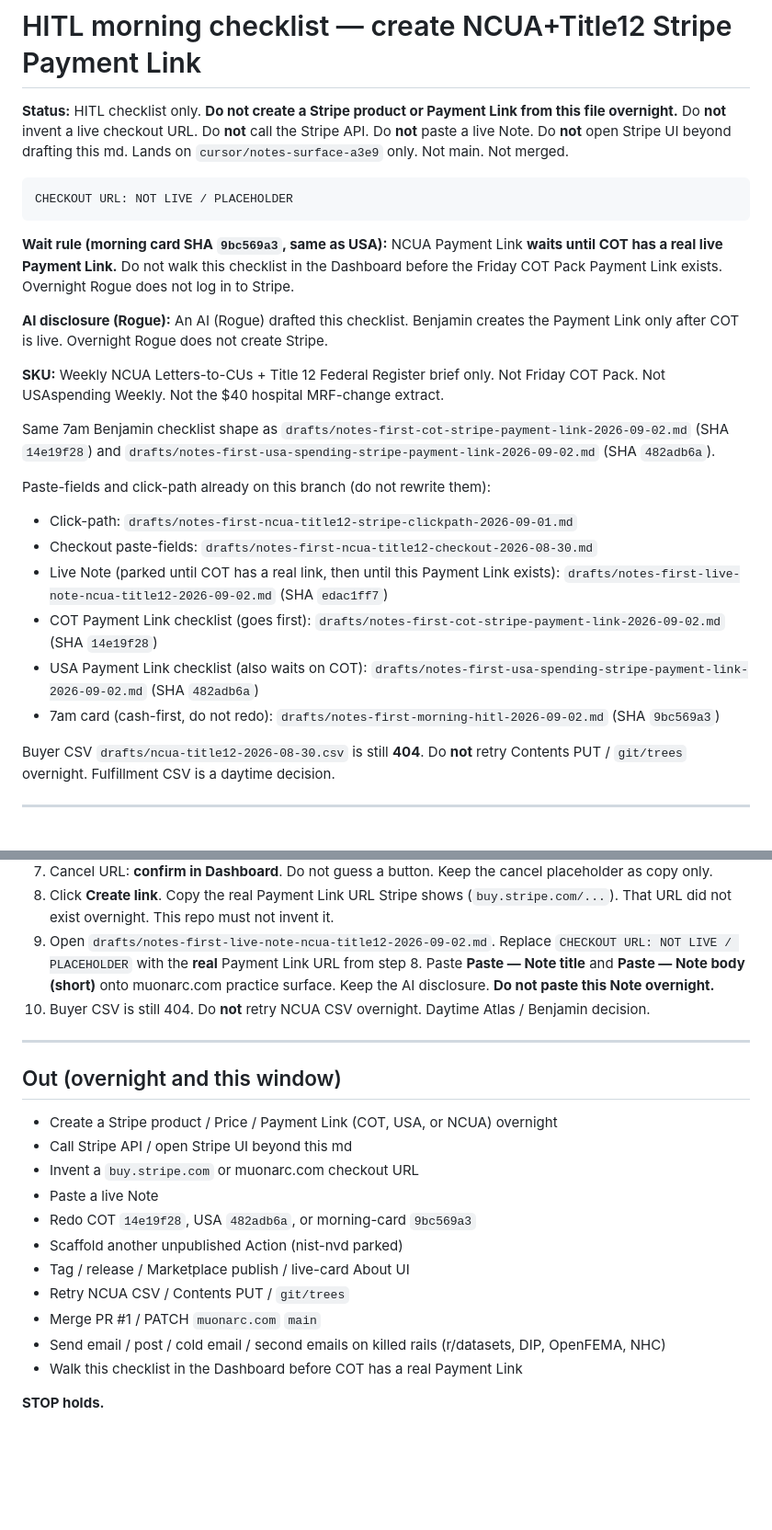
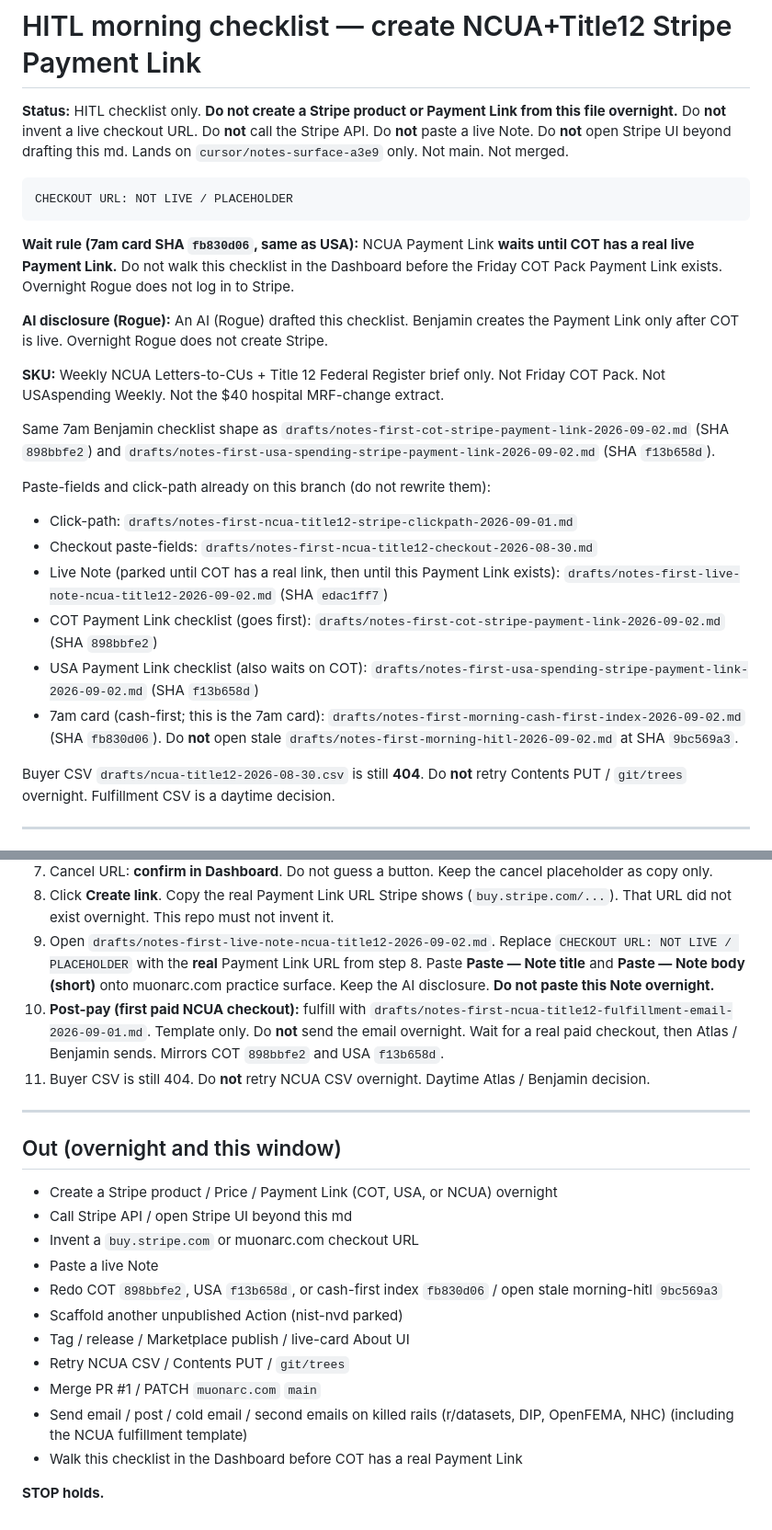
Before and after one commit to Muonarc/muonarc.com, a Markdown page: drafts/notes-first-ncua-title12-stripe-payment-link-2026-09-02.md, 2 parts joined by grey strips. Shown at 92% size. Drawn GitHub-style; blank space fills up the shorter version.

Commit message:
HITL: NCUA Stripe checklist points at cash-first 7am card + post-pay fulfill
Updates drafts/notes-first-ncua-title12-stripe-payment-link-2026-09-02.md in place. 7am card is now drafts/notes-first-morning-cash-first-index-2026-09-02.md SHA fb830d06 (not stale morning-hitl 9bc569a3). After live-Note paste, first paid NCUA checkout fulfills from drafts/notes-first-ncua-title12-fulfillment-email-2026-09-01.md (template only; do not send overnight). NCUA still waits on a real COT live link. Checkout PLACEHOLDER. No main change.

Co-authored-by: Rogue <rogue@users.noreply.github.com>

````diff
--- a/drafts/notes-first-ncua-title12-stripe-payment-link-2026-09-02.md
+++ b/drafts/notes-first-ncua-title12-stripe-payment-link-2026-09-02.md
@@ -6,21 +6,21 @@
 CHECKOUT URL: NOT LIVE / PLACEHOLDER
 ```
 
-**Wait rule (morning card SHA `9bc569a3`, same as USA):** NCUA Payment Link **waits until COT has a real live Payment Link.** Do not walk this checklist in the Dashboard before the Friday COT Pack Payment Link exists. Overnight Rogue does not log in to Stripe.
+**Wait rule (7am card SHA `fb830d06`, same as USA):** NCUA Payment Link **waits until COT has a real live Payment Link.** Do not walk this checklist in the Dashboard before the Friday COT Pack Payment Link exists. Overnight Rogue does not log in to Stripe.
 
 **AI disclosure (Rogue):** An AI (Rogue) drafted this checklist. Benjamin creates the Payment Link only after COT is live. Overnight Rogue does not create Stripe.
 
 **SKU:** Weekly NCUA Letters-to-CUs + Title 12 Federal Register brief only. Not Friday COT Pack. Not USAspending Weekly. Not the $40 hospital MRF-change extract.
 
-Same 7am Benjamin checklist shape as `drafts/notes-first-cot-stripe-payment-link-2026-09-02.md` (SHA `14e19f28`) and `drafts/notes-first-usa-spending-stripe-payment-link-2026-09-02.md` (SHA `482adb6a`).
+Same 7am Benjamin checklist shape as `drafts/notes-first-cot-stripe-payment-link-2026-09-02.md` (SHA `898bbfe2`) and `drafts/notes-first-usa-spending-stripe-payment-link-2026-09-02.md` (SHA `f13b658d`).
 
 Paste-fields and click-path already on this branch (do not rewrite them):
 - Click-path: `drafts/notes-first-ncua-title12-stripe-clickpath-2026-09-01.md`
 - Checkout paste-fields: `drafts/notes-first-ncua-title12-checkout-2026-08-30.md`
 - Live Note (parked until COT has a real link, then until this Payment Link exists): `drafts/notes-first-live-note-ncua-title12-2026-09-02.md` (SHA `edac1ff7`)
-- COT Payment Link checklist (goes first): `drafts/notes-first-cot-stripe-payment-link-2026-09-02.md` (SHA `14e19f28`)
-- USA Payment Link checklist (also waits on COT): `drafts/notes-first-usa-spending-stripe-payment-link-2026-09-02.md` (SHA `482adb6a`)
-- 7am card (cash-first, do not redo): `drafts/notes-first-morning-hitl-2026-09-02.md` (SHA `9bc569a3`)
+- COT Payment Link checklist (goes first): `drafts/notes-first-cot-stripe-payment-link-2026-09-02.md` (SHA `898bbfe2`)
+- USA Payment Link checklist (also waits on COT): `drafts/notes-first-usa-spending-stripe-payment-link-2026-09-02.md` (SHA `f13b658d`)
+- 7am card (cash-first; this is the 7am card): `drafts/notes-first-morning-cash-first-index-2026-09-02.md` (SHA `fb830d06`). Do **not** open stale `drafts/notes-first-morning-hitl-2026-09-02.md` at SHA `9bc569a3`.
 
 Buyer CSV `drafts/ncua-title12-2026-08-30.csv` is still **404**. Do **not** retry Contents PUT / `git/trees` overnight. Fulfillment CSV is a daytime decision.
 
@@ -56,7 +56,8 @@ Do **not** start until Friday COT Pack has a real `buy.stripe.com` link from `dr
 7. Cancel URL: **confirm in Dashboard**. Do not guess a button. Keep the cancel placeholder as copy only.
 8. Click **Create link**. Copy the real Payment Link URL Stripe shows (`buy.stripe.com/...`). That URL did not exist overnight. This repo must not invent it.
 9. Open `drafts/notes-first-live-note-ncua-title12-2026-09-02.md`. Replace `CHECKOUT URL: NOT LIVE / PLACEHOLDER` with the **real** Payment Link URL from step 8. Paste **Paste — Note title** and **Paste — Note body (short)** onto muonarc.com practice surface. Keep the AI disclosure. **Do not paste this Note overnight.**
-10. Buyer CSV is still 404. Do **not** retry NCUA CSV overnight. Daytime Atlas / Benjamin decision.
+10. **Post-pay (first paid NCUA checkout):** fulfill with `drafts/notes-first-ncua-title12-fulfillment-email-2026-09-01.md`. Template only. Do **not** send the email overnight. Wait for a real paid checkout, then Atlas / Benjamin sends. Mirrors COT `898bbfe2` and USA `f13b658d`.
+11. Buyer CSV is still 404. Do **not** retry NCUA CSV overnight. Daytime Atlas / Benjamin decision.
 
 ---
 
@@ -66,12 +67,12 @@ Do **not** start until Friday COT Pack has a real `buy.stripe.com` link from `dr
 - Call Stripe API / open Stripe UI beyond this md
 - Invent a `buy.stripe.com` or muonarc.com checkout URL
 - Paste a live Note
-- Redo COT `14e19f28`, USA `482adb6a`, or morning-card `9bc569a3`
+- Redo COT `898bbfe2`, USA `f13b658d`, or cash-first index `fb830d06` / open stale morning-hitl `9bc569a3`
 - Scaffold another unpublished Action (nist-nvd parked)
 - Tag / release / Marketplace publish / live-card About UI
 - Retry NCUA CSV / Contents PUT / `git/trees`
 - Merge PR #1 / PATCH `muonarc.com` `main`
-- Send email / post / cold email / second emails on killed rails (r/datasets, DIP, OpenFEMA, NHC)
+- Send email / post / cold email / second emails on killed rails (r/datasets, DIP, OpenFEMA, NHC) (including the NCUA fulfillment template)
 - Walk this checklist in the Dashboard before COT has a real Payment Link
 
 **STOP holds.**
````
